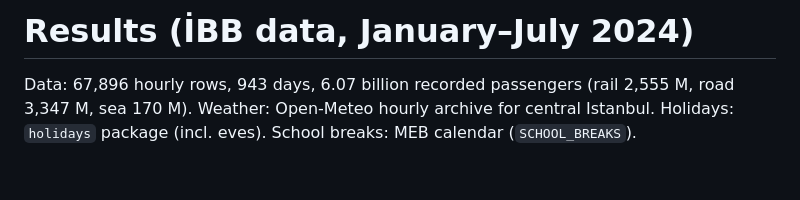
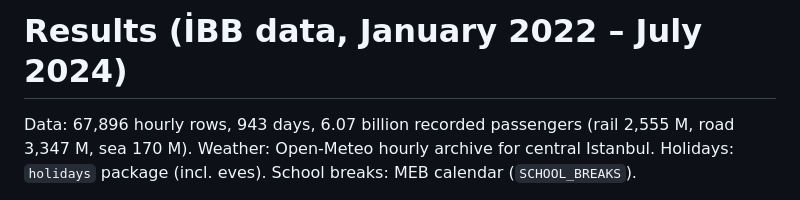
Before and after one commit to yagmurtncr/istanbul-transit-demand, a Markdown page: reports/results.md, the part around the change. Rendered like a GitHub page; blank space fills up the shorter version.

Commit message:
Update analysis reports [skip ci]

```diff
--- a/reports/results.md
+++ b/reports/results.md
@@ -1,4 +1,4 @@
-# Results (İBB data, January–July 2024)
+# Results (İBB data, January 2022 – July 2024)
 
 Data: 67,896 hourly rows, 943 days, 6.07 billion recorded passengers (rail 2,555 M, road 3,347 M, sea 170 M).
 Weather: Open-Meteo hourly archive for central Istanbul. Holidays: `holidays` package (incl. eves). School breaks: MEB calendar (`SCHOOL_BREAKS`).
```
Also changed, not shown: reports/figures/dashboard/road_holiday_2024-06-17.png, 7 other files.
